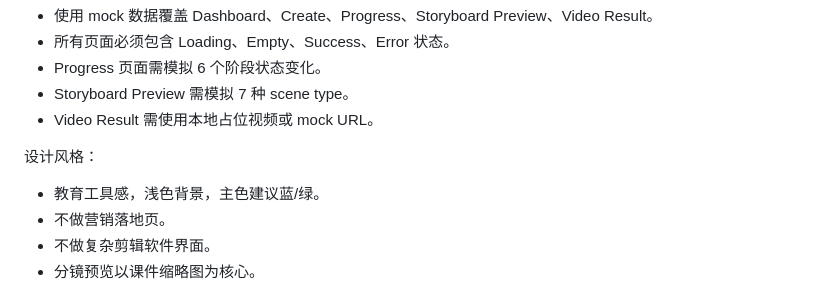
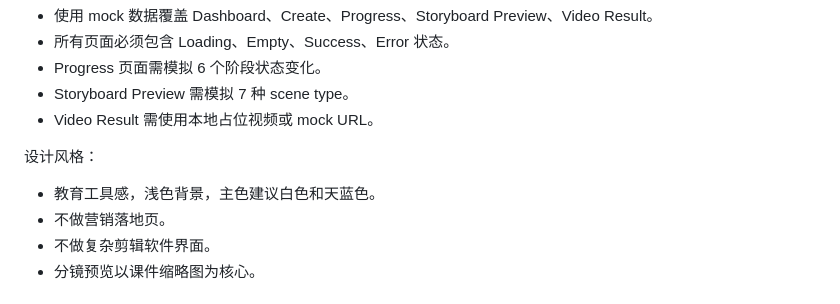
Before and after one commit to H-1234-S/Note, a Markdown page: 项目/Volcano/PRD_AI文本转PPT微课视频平台.md, the part around the change. Rendered like a GitHub page.

Commit message:
vault backup: 2026-06-13 10:27:21

```diff
--- a/项目/Volcano/PRD_AI文本转PPT微课视频平台.md
+++ b/项目/Volcano/PRD_AI文本转PPT微课视频平台.md
@@ -1966,7 +1966,7 @@ JobStatus 增加：
 
 设计风格：
 
-- 教育工具感，浅色背景，主色建议蓝/绿。
+- 教育工具感，浅色背景，主色建议白色和天蓝色。
 - 不做营销落地页。
 - 不做复杂剪辑软件界面。
 - 分镜预览以课件缩略图为核心。
```
